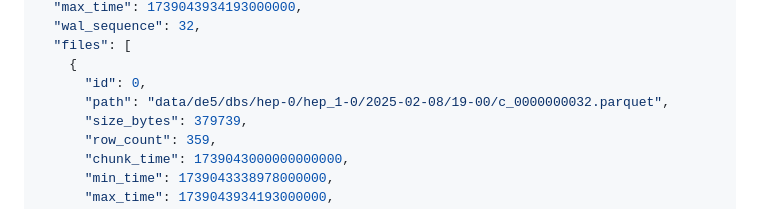
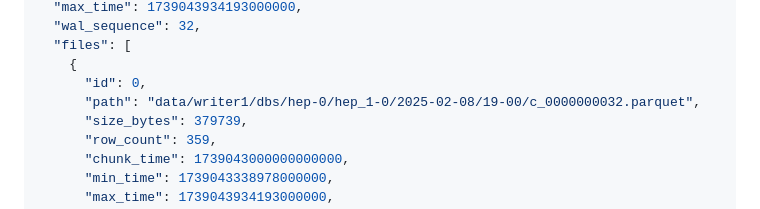
Before and after one commit to sipcapture/HEPop, a Markdown page: README.md, the part around the change. Drawn GitHub-style.

```diff
--- a/README.md
+++ b/README.md
@@ -105,7 +105,7 @@ data/
   "files": [
     {
       "id": 0,
-      "path": "data/de5/dbs/hep-0/hep_1-0/2025-02-08/19-00/c_0000000032.parquet",
+      "path": "data/writer1/dbs/hep-0/hep_1-0/2025-02-08/19-00/c_0000000032.parquet",
       "size_bytes": 379739,
       "row_count": 359,
       "chunk_time": 1739043000000000000,
```
